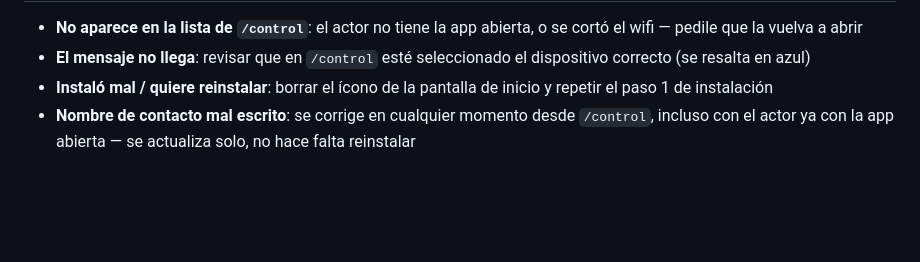
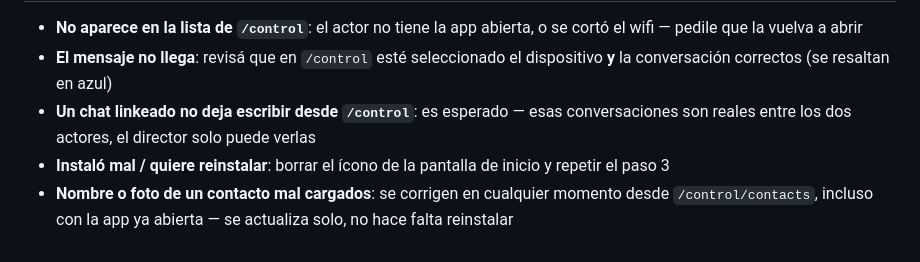
Before and after one commit to ccastel17/app-chat-vintage, a Markdown page: docs/manual-uso.md, the part around one of its changes. GitHub-like rendering; blank space fills up the shorter version.

```diff
--- a/docs/manual-uso.md
+++ b/docs/manual-uso.md
@@ -78,10 +99,13 @@ de avatar"** — reemplaza el círculo con inicial en el teléfono del actor.
 
 - **No aparece en la lista de `/control`**: el actor no tiene la app
   abierta, o se cortó el wifi — pedile que la vuelva a abrir
-- **El mensaje no llega**: revisar que en `/control` esté seleccionado el
-  dispositivo correcto (se resalta en azul)
+- **El mensaje no llega**: revisá que en `/control` esté seleccionado el
+  dispositivo **y** la conversación correctos (se resaltan en azul)
+- **Un chat linkeado no deja escribir desde `/control`**: es esperado —
+  esas conversaciones son reales entre los dos actores, el director solo
+  puede verlas
 - **Instaló mal / quiere reinstalar**: borrar el ícono de la pantalla de
-  inicio y repetir el paso 1 de instalación
-- **Nombre de contacto mal escrito**: se corrige en cualquier momento
-  desde `/control`, incluso con el actor ya con la app abierta — se
+  inicio y repetir el paso 3
+- **Nombre o foto de un contacto mal cargados**: se corrigen en cualquier
+  momento desde `/control/contacts`, incluso con la app ya abierta — se
   actualiza solo, no hace falta reinstalar
```
Also changed, not shown: other parts of docs/manual-uso.md (+60 -39 lines).
